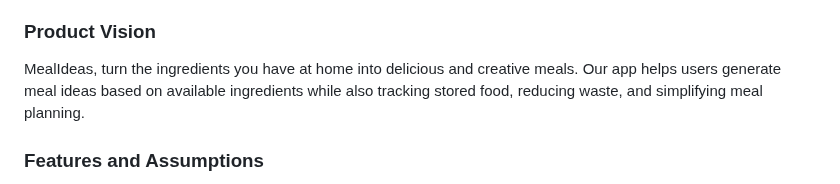
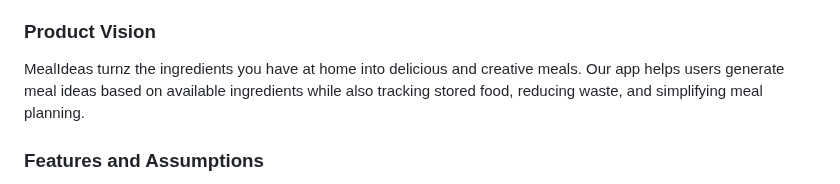
Before and after one commit to Forreca05/MealIdeas, a Markdown page: README.md, the part around the change. GitHub-like rendering.

```diff
--- a/README.md
+++ b/README.md
@@ -68,7 +68,7 @@ To learn more about how to write a good product vision, please see:
 * [20 Inspiring Vision Statement Examples (2019 Updated), by lifehack.org](https://www.lifehack.org/articles/work/20-sample-vision-statement-for-the-new-startup.html)
 -->
 
-MealIdeas, turn the ingredients you have at home into delicious and creative meals.
+MealIdeas turnz the ingredients you have at home into delicious and creative meals.
 Our app helps users generate meal ideas based on available ingredients while also tracking stored food, reducing waste, and simplifying meal planning.
 
 ### Features and Assumptions
```
